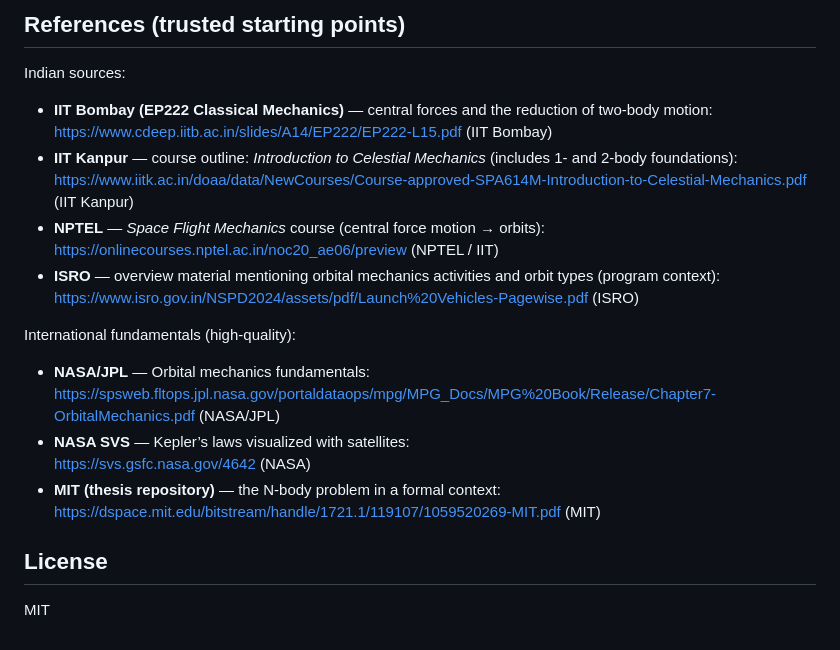
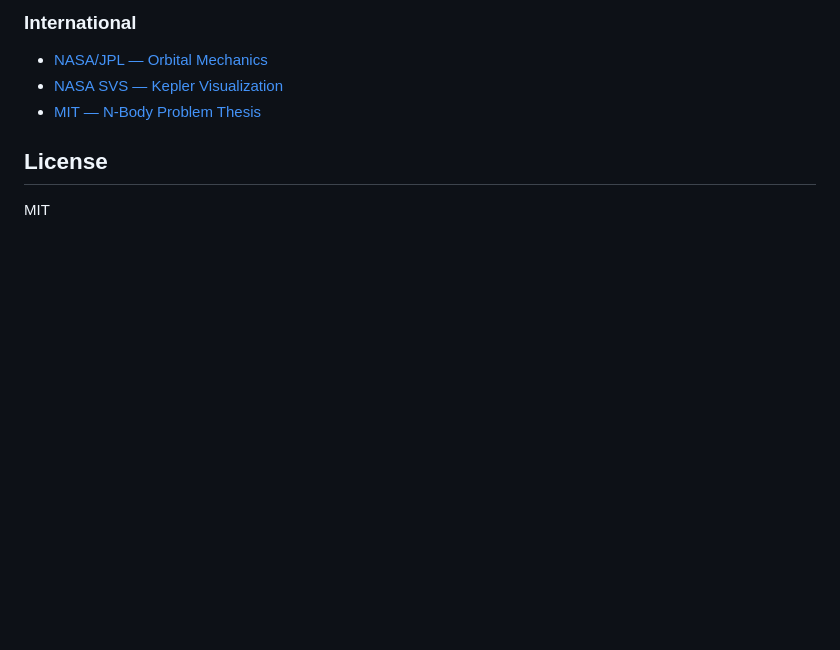
Before and after one commit to hariom-jbnu/3-BODY-PROBLEM, a Markdown page: README.md, the part around one of its changes. Rendered like a GitHub page; blank space fills up the shorter version.

```diff
--- a/README.md
+++ b/README.md
@@ -103,23 +108,8 @@ If any body crosses:
 
-## References (trusted starting points)
-
-Indian sources:
-- **IIT Bombay (EP222 Classical Mechanics)** — central forces and the reduction of two-body motion:
-  https://www.cdeep.iitb.ac.in/slides/A14/EP222/EP222-L15.pdf  (IIT Bombay)
-- **IIT Kanpur** — course outline: *Introduction to Celestial Mechanics* (includes 1- and 2-body foundations):
-  https://www.iitk.ac.in/doaa/data/NewCourses/Course-approved-SPA614M-Introduction-to-Celestial-Mechanics.pdf  (IIT Kanpur)
-- **NPTEL** — *Space Flight Mechanics* course (central force motion → orbits):
-  https://onlinecourses.nptel.ac.in/noc20_ae06/preview  (NPTEL / IIT)
-- **ISRO** — overview material mentioning orbital mechanics activities and orbit types (program context):
-  https://www.isro.gov.in/NSPD2024/assets/pdf/Launch%20Vehicles-Pagewise.pdf  (ISRO)
-
-International fundamentals (high-quality):
-- **NASA/JPL** — Orbital mechanics fundamentals:
-  https://spsweb.fltops.jpl.nasa.gov/portaldataops/mpg/MPG_Docs/MPG%20Book/Release/Chapter7-OrbitalMechanics.pdf  (NASA/JPL)
-- **NASA SVS** — Kepler’s laws visualized with satellites:
-  https://svs.gsfc.nasa.gov/4642  (NASA)
-- **MIT (thesis repository)** — the N-body problem in a formal context:
-  https://dspace.mit.edu/bitstream/handle/1721.1/119107/1059520269-MIT.pdf  (MIT)
+### International
+- [NASA/JPL — Orbital Mechanics](https://spsweb.fltops.jpl.nasa.gov/portaldataops/mpg/MPG_Docs/MPG%20Book/Release/Chapter7-OrbitalMechanics.pdf)
+- [NASA SVS — Kepler Visualization](https://svs.gsfc.nasa.gov/4642)
+- [MIT — N-Body Problem Thesis](https://dspace.mit.edu/bitstream/handle/1721.1/119107/1059520269-MIT.pdf)
 
 ## License
 MIT
```
Also changed, not shown: other parts of README.md (+81 -76 lines).
